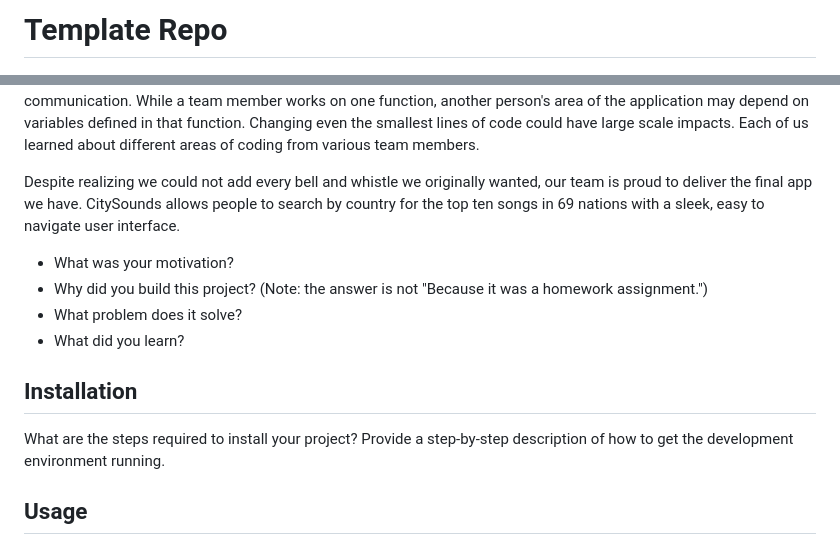
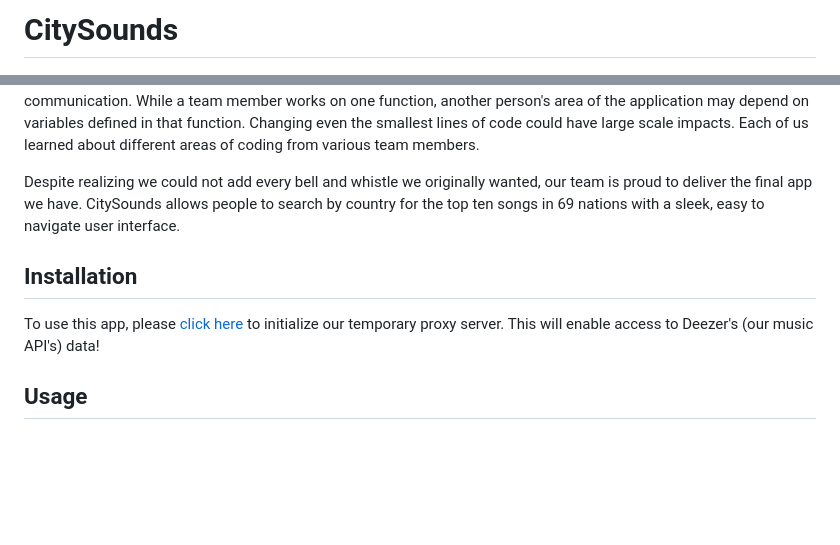
Before and after one commit to jAndreassi/city-sounds, a Markdown page: README.md, 2 parts joined by grey strips. Rendered like a GitHub page; blank space fills up the shorter version.

Commit message:
installation done

```diff
--- a/README.md
+++ b/README.md
@@ -1,4 +1,4 @@
-# Template Repo
+# CitySounds
 
 ![CitySounds logo](./assets/images/city-sounds.png)
 
@@ -10,14 +10,9 @@ In the beginning, our goal was to create an impressive end product that we could
 
 Despite realizing we could not add every bell and whistle we originally wanted, our team is proud to deliver the final app we have. CitySounds allows people to search by country for the top ten songs in 69 nations with a sleek, easy to navigate user interface.
 
-- What was your motivation?
-- Why did you build this project? (Note: the answer is not "Because it was a homework assignment.")
-- What problem does it solve?
-- What did you learn?
-
 ## Installation
 
-What are the steps required to install your project? Provide a step-by-step description of how to get the development environment running.
+To use this app, please [click here](https://cors-anywhere.herokuapp.com/corsdemo) to initialize our temporary proxy server. This will enable access to Deezer's (our music API's) data!
 
 ## Usage
 
```
